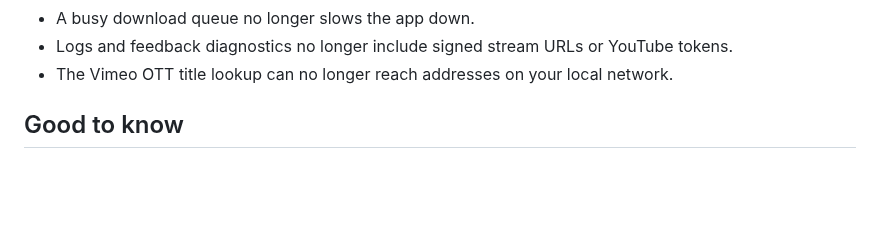
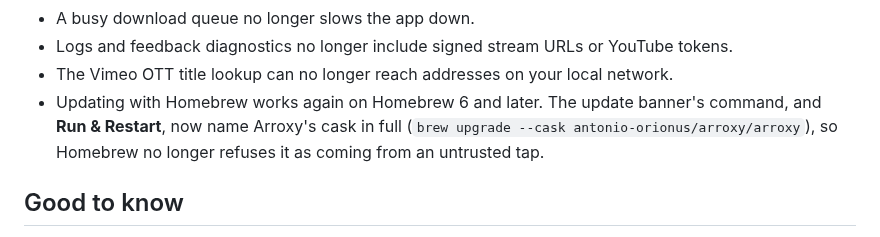
Before and after one commit to DragoonT/Arroxy, a Markdown page: CHANGELOG.md, the part around the change. Rendered like a GitHub page; blank space fills up the shorter version.

Commit message:
docs(changelog): note the Homebrew update fix for 0.7.1

```diff
--- a/CHANGELOG.md
+++ b/CHANGELOG.md
@@ -49,6 +49,7 @@ When cutting a release, add a new section at the top in the same shape as the mo
 - A busy download queue no longer slows the app down.
 - Logs and feedback diagnostics no longer include signed stream URLs or YouTube tokens.
 - The Vimeo OTT title lookup can no longer reach addresses on your local network.
+- Updating with Homebrew works again on Homebrew 6 and later. The update banner's command, and **Run & Restart**, now name Arroxy's cask in full (`brew upgrade --cask antonio-orionus/arroxy/arroxy`), so Homebrew no longer refuses it as coming from an untrusted tap.
 
 ## Good to know
 
```
